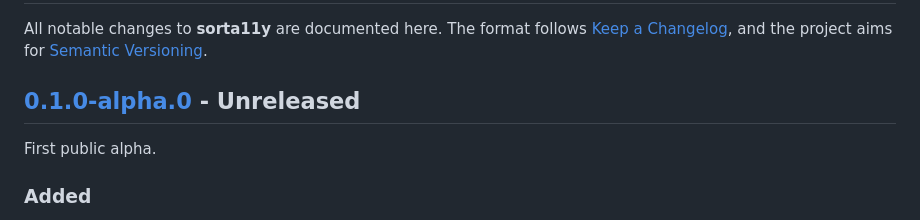
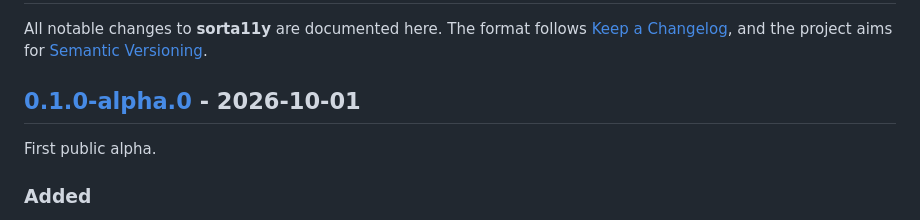
Before and after one commit to Hensga/sorta11y, a Markdown page: CHANGELOG.md, the part around the change. Drawn GitHub-style.

Commit message:
docs(changelog): release date for 0.1.0-alpha.0
Co-Authored-By: Claude Opus 5.5 (1M context) <noreply@anthropic.com>

```diff
--- a/CHANGELOG.md
+++ b/CHANGELOG.md
@@ -4,7 +4,7 @@ All notable changes to **sorta11y** are documented here. The format follows
 [Keep a Changelog](https://keepachangelog.com/), and the project aims for
 [Semantic Versioning](https://semver.org/).
 
-## [0.1.0-alpha.0] - Unreleased
+## [0.1.0-alpha.0] - 2026-10-01
 
 First public alpha.
 
```
